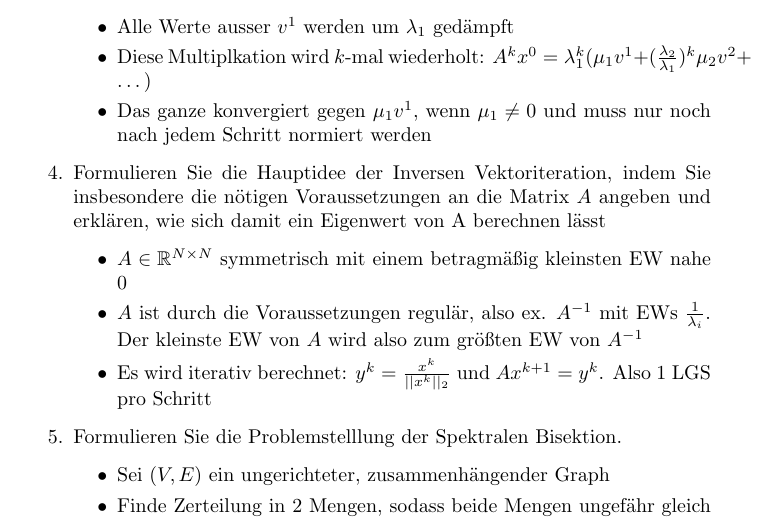
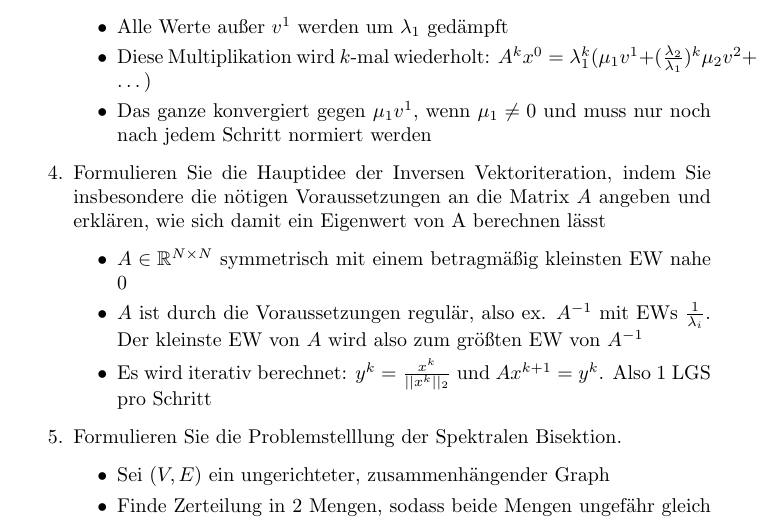
Before and after one commit to uzkns/Numerik-ILIAS, a LaTeX paper (ilias.tex): part of page 18 of 20, cut so that both start at the same text. Compiled offline with pdfLaTeX.

Commit message:
Fix typos

```diff
--- a/ilias.tex
+++ b/ilias.tex
@@ -467,8 +467,8 @@ Lösungen zu den ILIAS-Lernkontrollen und -Übungen zur Vorlesung "Numerische Ma
 				\item Vektoriteration findet betragsmäßig größten einfachen Eigenwert (hier immer $\lambda_1$)
 				\item Matrix $A$ muss also folgende EWs haben: $|\lambda_1| > |\lambda_2| \geq \dots \geq |\lambda_N|$
 				\item Wähle $x^0 = \mu_1v^1 + \dots + \mu_nv^N$ und berechne $Ax^0 = \mu_1\lambda_1v^1 + \dots + \mu_n\lambda_Nv^N = \lambda_1 ( \mu_1v^1 + \frac{\lambda_2}{\lambda_1}\mu_2v^2 + \dots)$
-				\item Alle Werte ausser $v^1$ werden um $\lambda_1$ gedämpft
-				\item Diese Multiplkation wird $k$-mal wiederholt: $A^kx^0 = \lambda_1^k ( \mu_1v^1 + (\frac{\lambda_2}{\lambda_1})^k \mu_2v^2 + \dots)$
+				\item Alle Werte außer $v^1$ werden um $\lambda_1$ gedämpft
+				\item Diese Multiplikation wird $k$-mal wiederholt: $A^kx^0 = \lambda_1^k ( \mu_1v^1 + (\frac{\lambda_2}{\lambda_1})^k \mu_2v^2 + \dots)$
 				\item Das ganze konvergiert gegen $\mu_1v^1$, wenn $\mu_1 \neq 0$ und muss nur noch nach jedem Schritt normiert werden
 			\end{itemize}
 		\item Formulieren Sie die Hauptidee der Inversen Vektoriteration, indem Sie insbesondere die nötigen Voraussetzungen an die Matrix $A$ angeben und erklären, wie sich damit ein Eigenwert von A berechnen lässt
```
